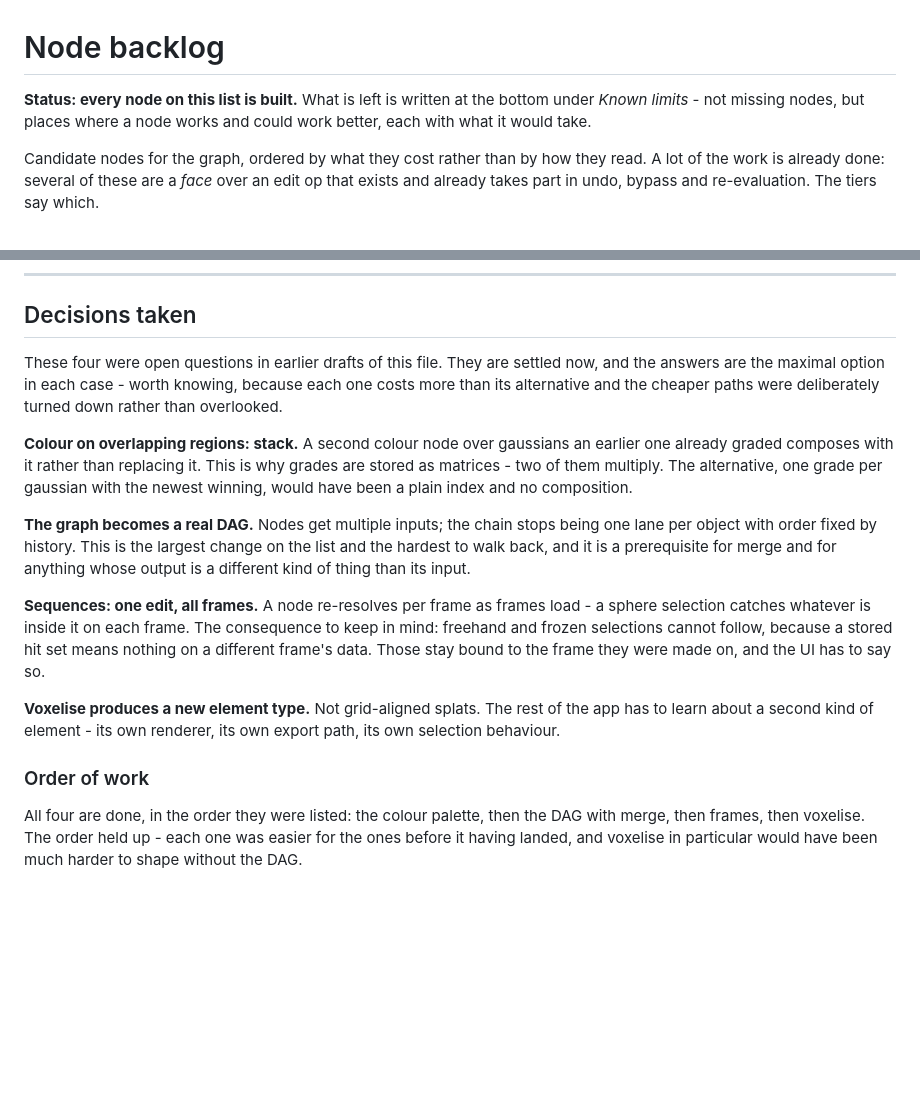
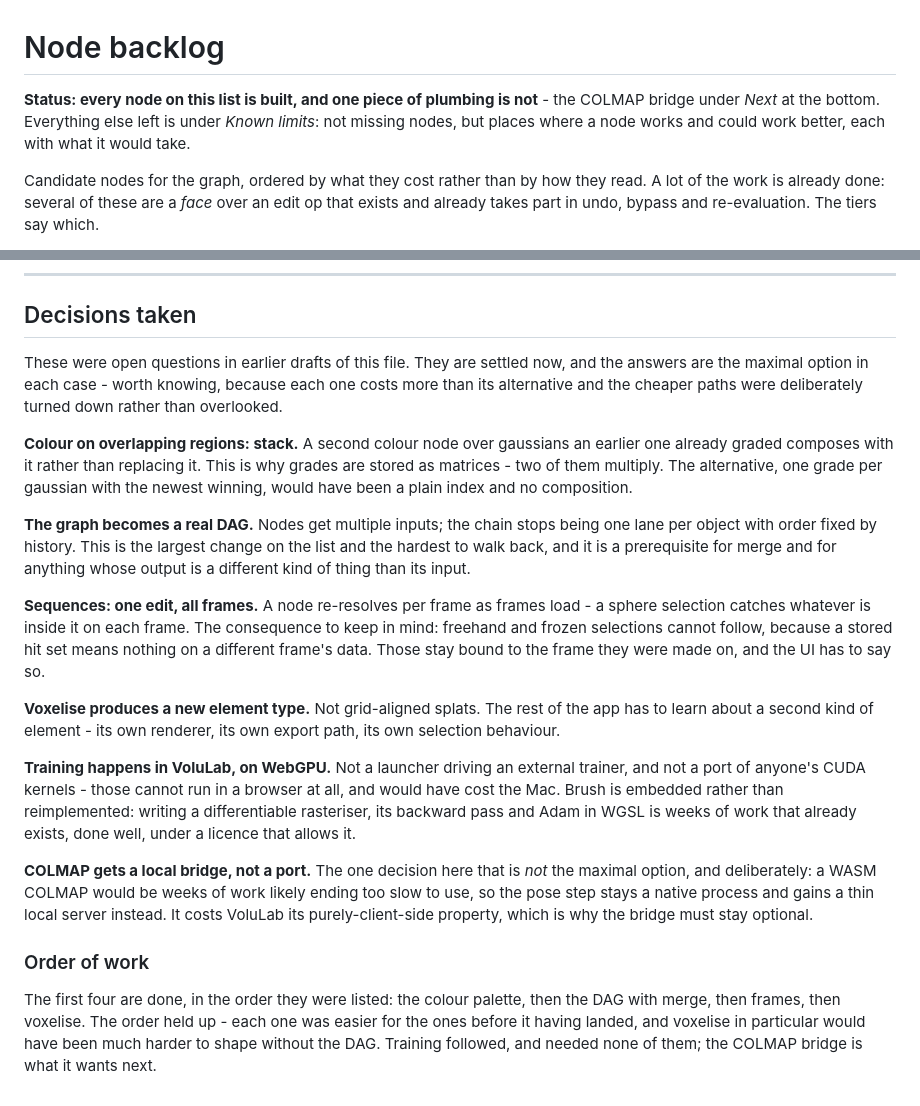
Before and after one commit to cyberhirsch/VoluLab, a Markdown page: task.md, 2 parts joined by grey strips. Rendered like a GitHub page; blank space fills up the shorter version.

```diff
--- a/task.md
+++ b/task.md
@@ -1,8 +1,9 @@
 # Node backlog
 
-**Status: every node on this list is built.** What is left is written at the
-bottom under *Known limits* - not missing nodes, but places where a node works
-and could work better, each with what it would take.
+**Status: every node on this list is built, and one piece of plumbing is
+not** - the COLMAP bridge under *Next* at the bottom. Everything else left is
+under *Known limits*: not missing nodes, but places where a node works and
+could work better, each with what it would take.
 
 Candidate nodes for the graph, ordered by what they cost rather than by how
 they read. A lot of the work is already done: several of these are a *face*
@@ -249,10 +319,10 @@ If it becomes slow, walk `inputs` backwards from the changed node.
 
 ## Decisions taken
 
-These four were open questions in earlier drafts of this file. They are
-settled now, and the answers are the maximal option in each case - worth
-knowing, because each one costs more than its alternative and the cheaper
-paths were deliberately turned down rather than overlooked.
+These were open questions in earlier drafts of this file. They are settled
+now, and the answers are the maximal option in each case - worth knowing,
+because each one costs more than its alternative and the cheaper paths were
+deliberately turned down rather than overlooked.
 
 **Colour on overlapping regions: stack.** A second colour node over gaussians
 an earlier one already graded composes with it rather than replacing it. This
@@ -276,9 +346,23 @@ stay bound to the frame they were made on, and the UI has to say so.
 of the app has to learn about a second kind of element - its own renderer,
 its own export path, its own selection behaviour.
 
+**Training happens in VoluLab, on WebGPU.** Not a launcher driving an
+external trainer, and not a port of anyone's CUDA kernels - those cannot run
+in a browser at all, and would have cost the Mac. Brush is embedded rather
+than reimplemented: writing a differentiable rasteriser, its backward pass
+and Adam in WGSL is weeks of work that already exists, done well, under a
+licence that allows it.
+
+**COLMAP gets a local bridge, not a port.** The one decision here that is
+*not* the maximal option, and deliberately: a WASM COLMAP would be weeks of
+work likely ending too slow to use, so the pose step stays a native process
+and gains a thin local server instead. It costs VoluLab its
+purely-client-side property, which is why the bridge must stay optional.
+
 ### Order of work
 
-All four are done, in the order they were listed: the colour palette, then the
-DAG with merge, then frames, then voxelise. The order held up - each one was
-easier for the ones before it having landed, and voxelise in particular would
-have been much harder to shape without the DAG.
+The first four are done, in the order they were listed: the colour palette,
+then the DAG with merge, then frames, then voxelise. The order held up - each
+one was easier for the ones before it having landed, and voxelise in
+particular would have been much harder to shape without the DAG. Training
+followed, and needed none of them; the COLMAP bridge is what it wants next.
```
Also changed, not shown: other parts of task.md (+69 -0 lines).
